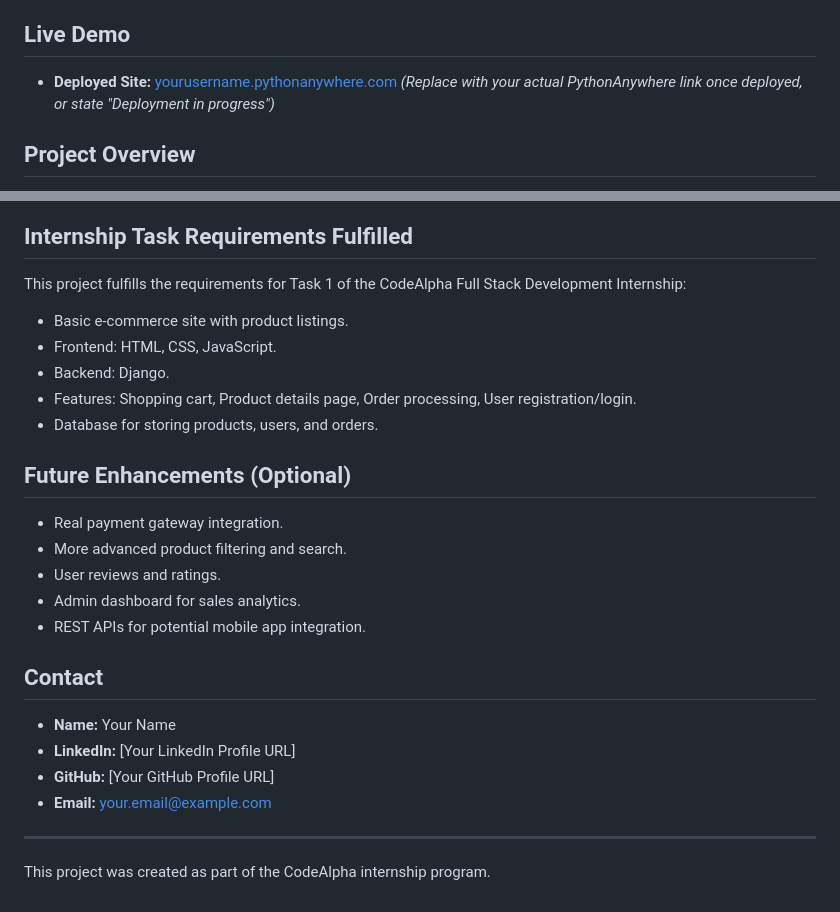
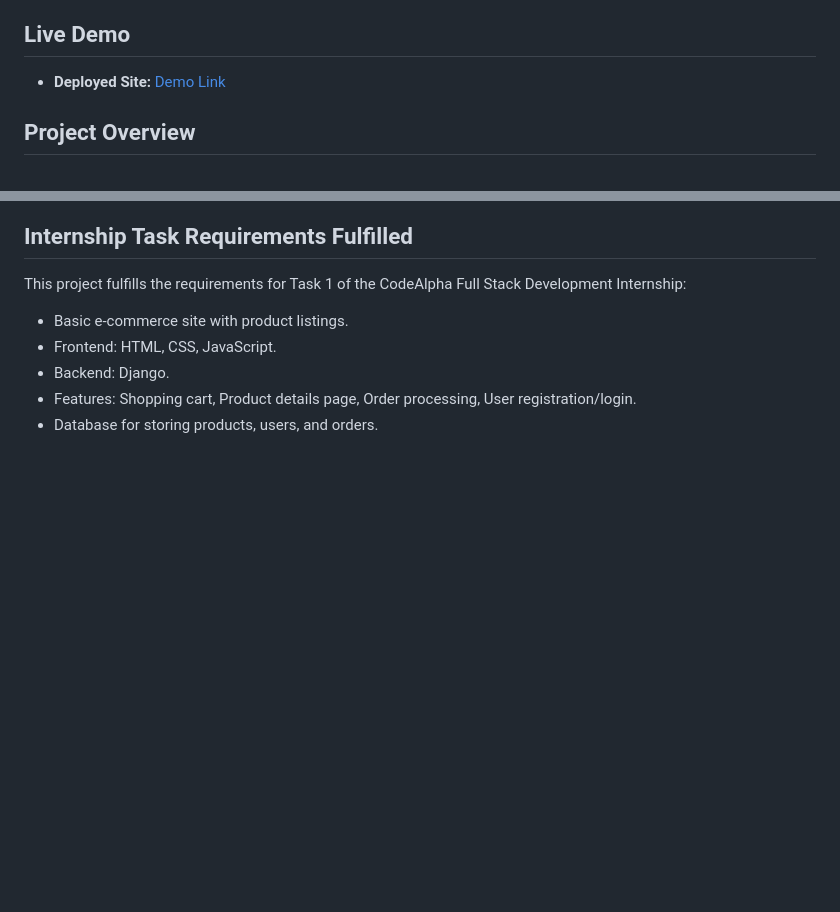
Before and after one commit to JoshniJoy/CodeAlpha_SimpleEcommerceStore, a Markdown page: README.md, 2 parts joined by grey strips. Drawn GitHub-style; blank space fills up the shorter version.

```diff
--- a/README.md
+++ b/README.md
@@ -4,8 +4,7 @@ Welcome to Curzr, a simple e-commerce store developed as Task 1 for the CodeAlph
 
 ## Live Demo
 
-*   **Deployed Site:** [yourusername.pythonanywhere.com](http://yourusername.pythonanywhere.com)
-    *(Replace with your actual PythonAnywhere link once deployed, or state "Deployment in progress")*
+*   **Deployed Site:** [Demo Link](http://curzr.pythonanywhere.com)
 
 ## Project Overview
 
@@ -112,22 +126,3 @@ This project fulfills the requirements for Task 1 of the CodeAlpha Full Stack De
 *   Backend: Django.
 *   Features: Shopping cart, Product details page, Order processing, User registration/login.
 *   Database for storing products, users, and orders.
-
-## Future Enhancements (Optional)
-
-*   Real payment gateway integration.
-*   More advanced product filtering and search.
-*   User reviews and ratings.
-*   Admin dashboard for sales analytics.
-*   REST APIs for potential mobile app integration.
-
-## Contact
-
-*   **Name:** Your Name
-*   **LinkedIn:** [Your LinkedIn Profile URL]
-*   **GitHub:** [Your GitHub Profile URL]
-*   **Email:** your.email@example.com
-
----
-
-This project was created as part of the CodeAlpha internship program.
```
Also changed, not shown: other parts of README.md (+15 -0 lines).
